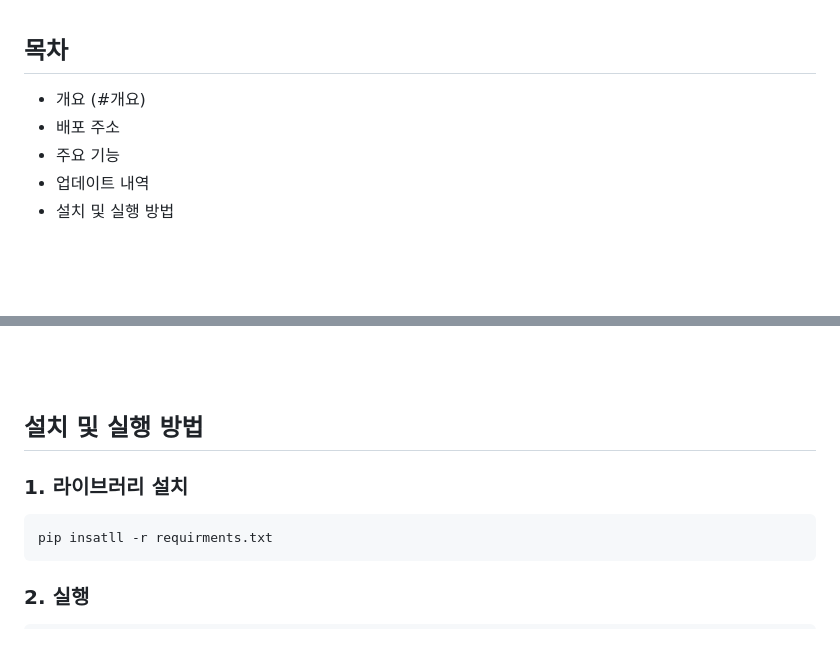
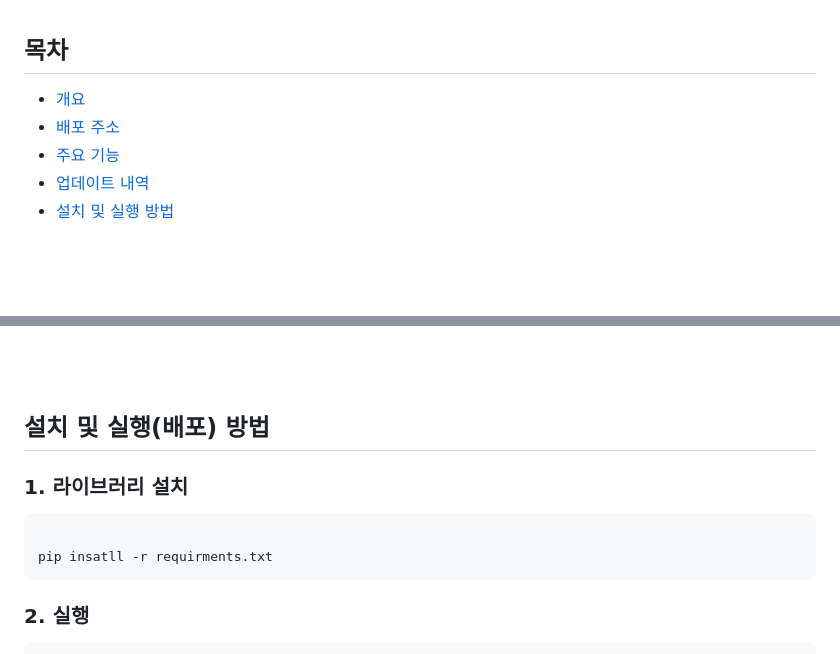
Before and after one commit to qkrdpwls1223/Club-Reservation-System, a Markdown page: README.md, 2 parts joined by grey strips. GitHub-like rendering.

````diff
--- a/README.md
+++ b/README.md
@@ -4,11 +4,11 @@
 <br />
 
 ## 목차
-- 개요 (#개요)
-- 배포 주소
-- 주요 기능
-- 업데이트 내역
-- 설치 및 실행 방법
+- [개요](#개요)
+- [배포 주소](#배포-주소)
+- [주요 기능](#주요-기능)
+- [업데이트 내역](#업데이트-내역)
+- [설치 및 실행 방법](#설치-및-실행-방법)
 <br />
 <br />
 
@@ -65,10 +65,11 @@
 <br />
 <br />
 
-## 설치 및 실행 방법
+## 설치 및 실행(배포) 방법
 
 ### 1. 라이브러리 설치
 ```
+
 pip insatll -r requirments.txt
 ```
 ### 2. 실행
````
